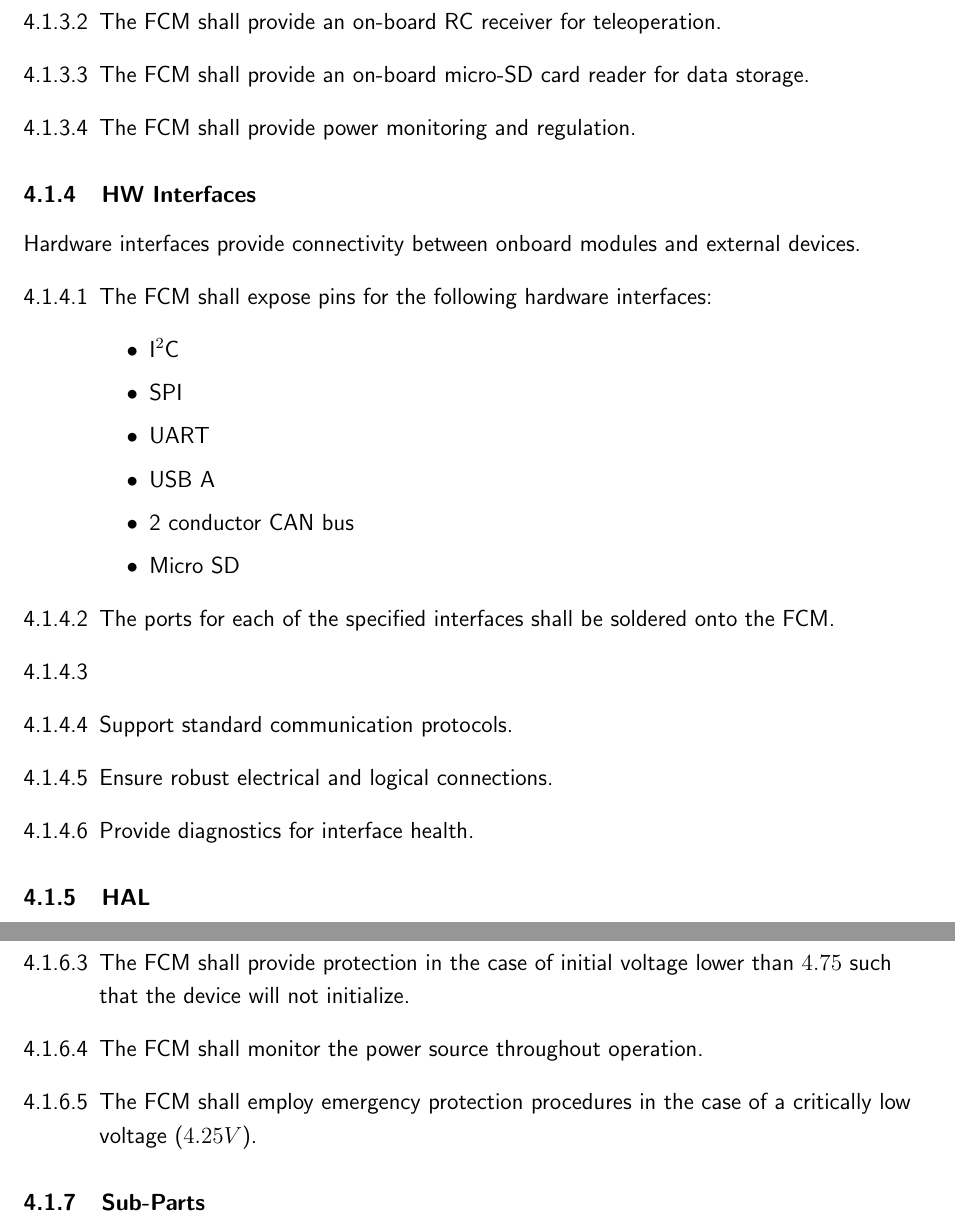
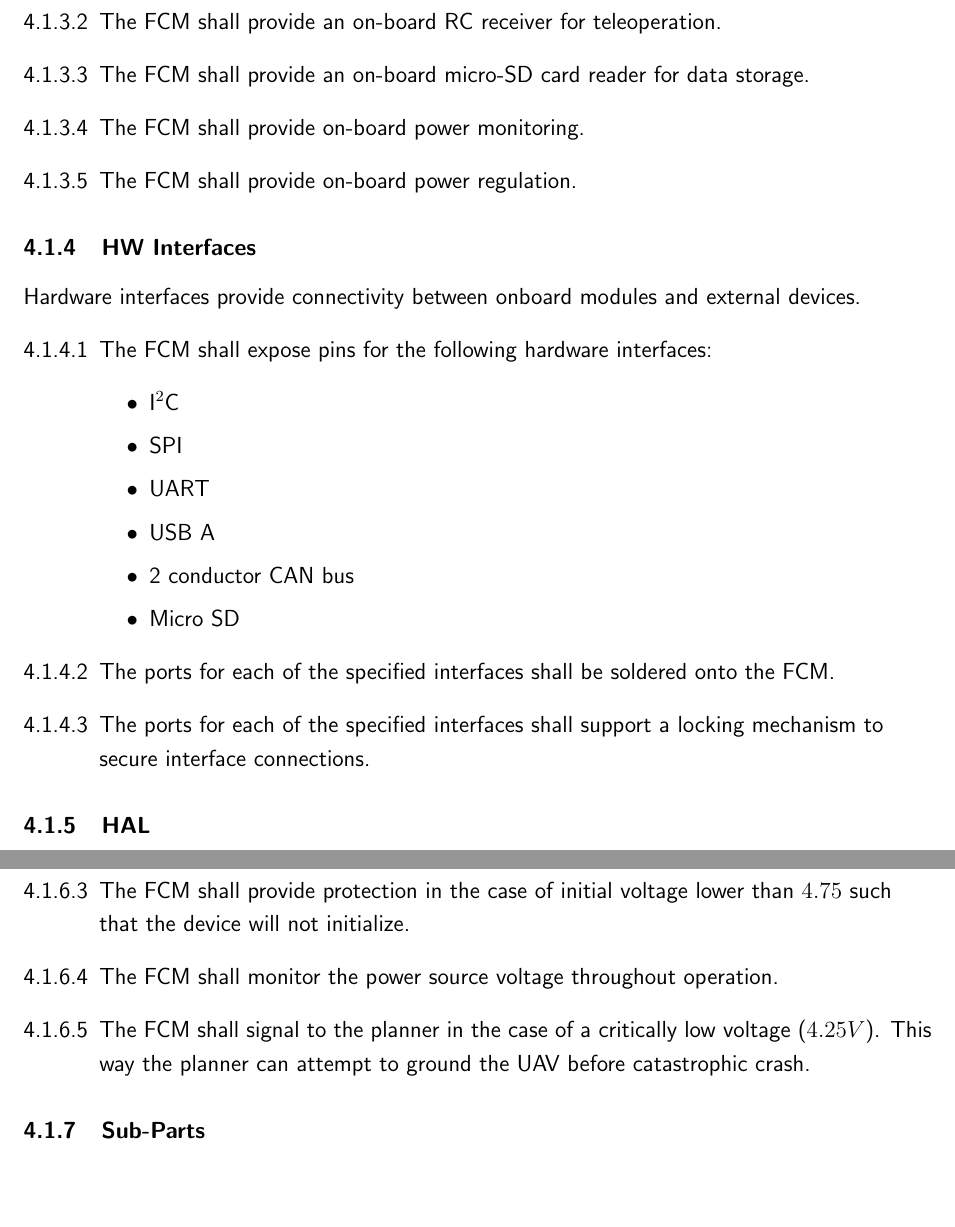
Before and after one commit to tonniewhood/SpecDoc, a LaTeX document (SpecDoc.tex, which reads content/requirements/system.tex): two parts of pages 16 and 18 of 50, joined at a grey line, cut so that both start at the same text, the shorter picture padded with empty space. Compiled offline with pdfLaTeX.

Commit message:
clarified a few requirements

```diff
--- a/content/requirements/system.tex
+++ b/content/requirements/system.tex
@@ -54,7 +54,8 @@
     \item The FCM shall provide an on-board IMU.
     \item The FCM shall provide an on-board RC receiver for teleoperation.
     \item The FCM shall provide an on-board micro-SD card reader for data storage.
-    \item The FCM shall provide power monitoring and regulation.
+    \item The FCM shall provide on-board power monitoring.
+    \item The FCM shall provide on-board power regulation.
 \end{enumerate}
 
 \subsubsection{HW Interfaces}
@@ -71,10 +72,7 @@
         \item Micro SD
     \end{itemize}
     \item The ports for each of the specified interfaces shall be soldered onto the FCM.
-    \item
-    \item Support standard communication protocols.
-    \item Ensure robust electrical and logical connections.
-    \item Provide diagnostics for interface health.
+    \item The ports for each of the specified interfaces shall support a locking mechanism to secure interface connections.
 \end{enumerate}
 
 \subsubsection{HAL}
@@ -116,8 +114,8 @@
     \item The FCM shall accept power via an external source at a voltage of $5V \pm 0.25V$.
     \item The FCM shall provide a method to protect hardware in case of current higher than $5$ amps.
     \item The FCM shall provide protection in the case of initial voltage lower than $4.75$ such that the device will not initialize.
-    \item The FCM shall monitor the power source throughout operation.
-    \item The FCM shall employ emergency protection procedures in the case of a critically low voltage ($4.25V$).
+    \item The FCM shall monitor the power source voltage throughout operation.
+    \item The FCM shall signal to the planner in the case of a critically low voltage ($4.25V$). This way the planner can attempt to ground the UAV before catastrophic crash.
 \end{enumerate}
 
 \subsubsection{Sub-Parts}
```
Also changed, not shown: content/requirements/system.tex (6 more changed lines).
